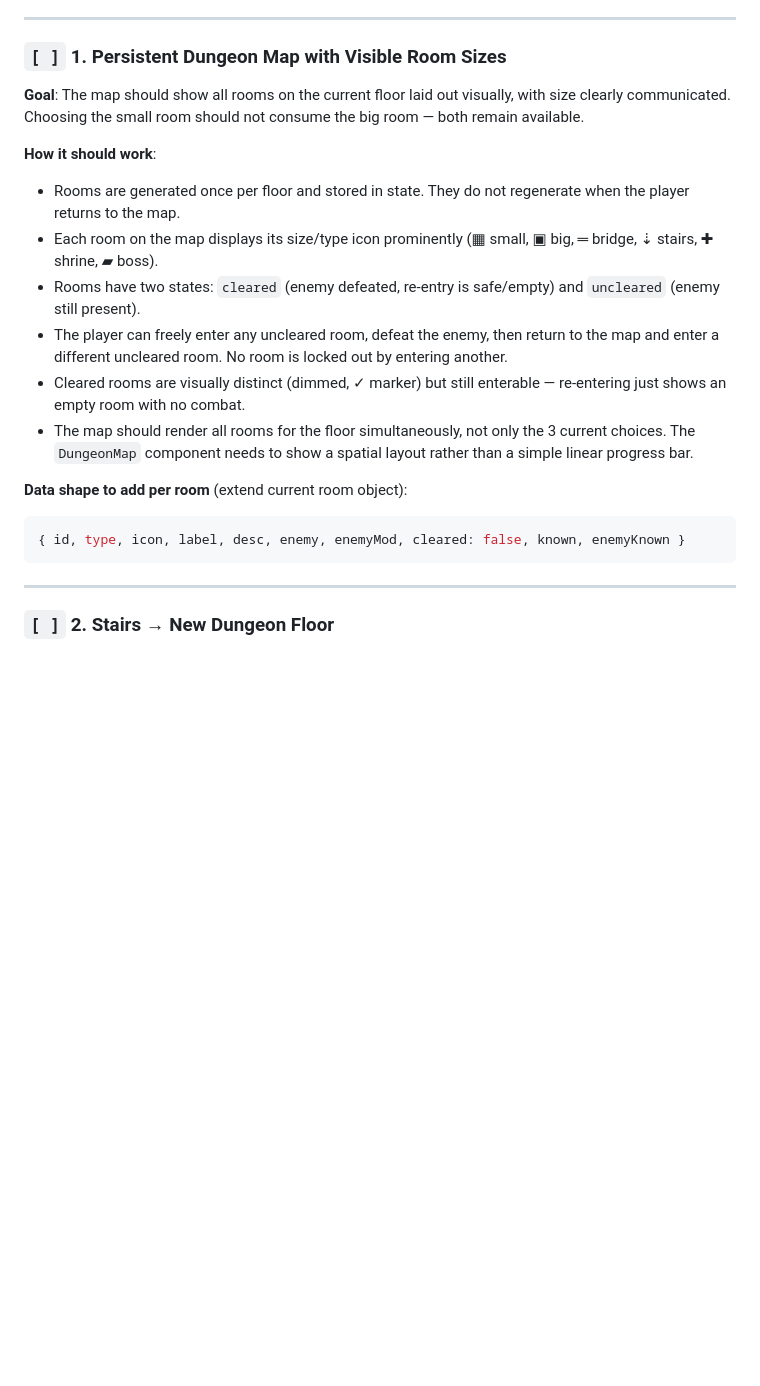
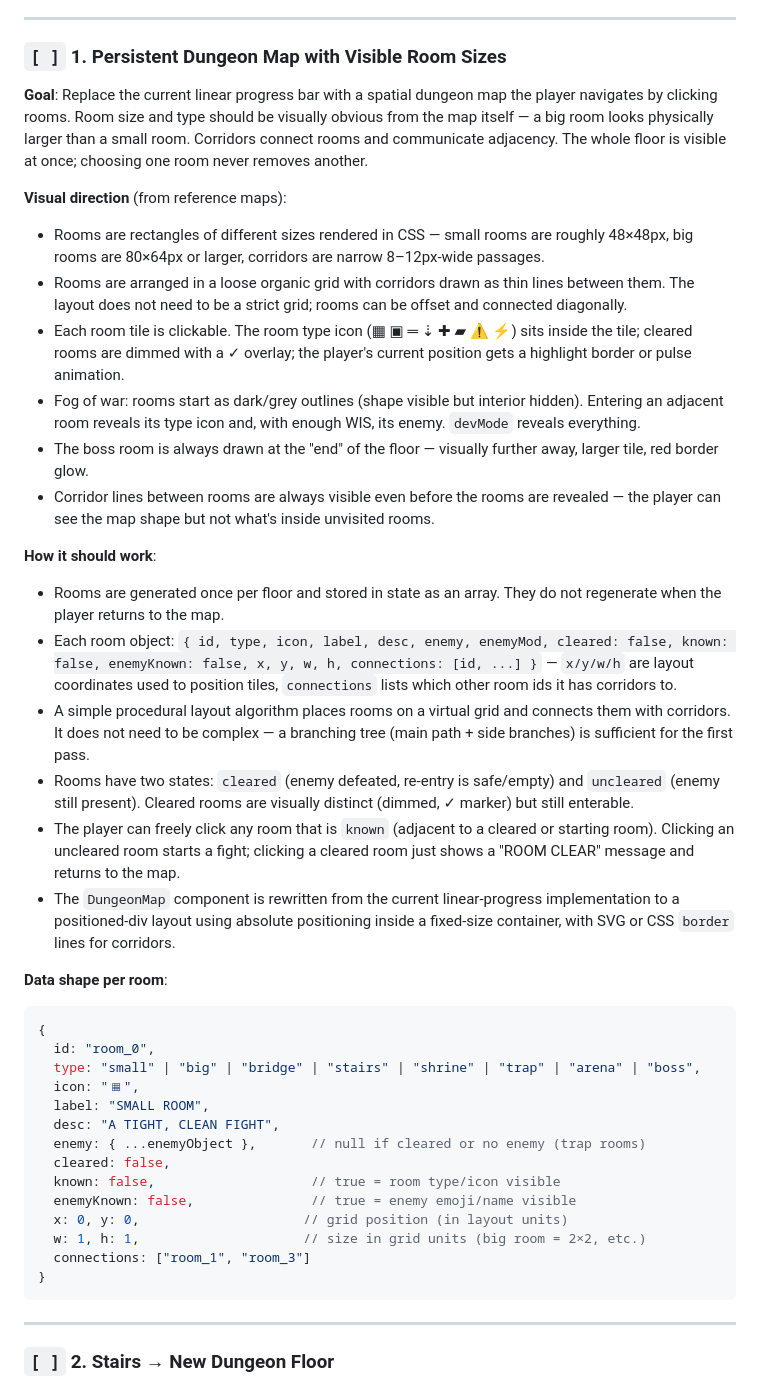
Before and after one commit to NinjaMonkey088/Dungeon-quest, a Markdown page: CLAUDE.md, the part around the change. Rendered like a GitHub page; blank space fills up the shorter version.

Commit message:
Expand Feature #1 with spatial dungeon map visual direction
Adds reference-image-informed design spec for the persistent map:
- Rooms are CSS-positioned tiles of different physical sizes (small ~48px,
  big ~80px) connected by narrow corridor lines
- Click-to-navigate: clicking a known room enters it; cleared rooms show
  a dimmed state with a check mark overlay
- Fog of war: room outlines always visible but interior hidden until
  adjacent room is cleared; WIS/devMode reveal enemy inside
- Boss room is always at the far end with a red glow border
- Layout algorithm produces a branching tree (main path + side branches)
  using x/y/w/h grid coordinates and a connections[] adjacency list
- Updated room object data shape to include layout fields

https://claude.ai/code/session_01Ct7dhq52RsUvS1kuNQ8wKb

````diff
--- a/CLAUDE.md
+++ b/CLAUDE.md
@@ -237,19 +237,40 @@ These are confirmed design directions for the game. When implementing any of the
 
 ### `[ ]` 1. Persistent Dungeon Map with Visible Room Sizes
 
-**Goal**: The map should show all rooms on the current floor laid out visually, with size clearly communicated. Choosing the small room should not consume the big room — both remain available.
+**Goal**: Replace the current linear progress bar with a spatial dungeon map the player navigates by clicking rooms. Room size and type should be visually obvious from the map itself — a big room looks physically larger than a small room. Corridors connect rooms and communicate adjacency. The whole floor is visible at once; choosing one room never removes another.
+
+**Visual direction** (from reference maps):
+- Rooms are rectangles of different sizes rendered in CSS — small rooms are roughly 48×48px, big rooms are 80×64px or larger, corridors are narrow 8–12px-wide passages.
+- Rooms are arranged in a loose organic grid with corridors drawn as thin lines between them. The layout does not need to be a strict grid; rooms can be offset and connected diagonally.
+- Each room tile is clickable. The room type icon (▦ ▣ ═ ⇣ ✚ ▰ ⚠ ⚡) sits inside the tile; cleared rooms are dimmed with a ✓ overlay; the player's current position gets a highlight border or pulse animation.
+- Fog of war: rooms start as dark/grey outlines (shape visible but interior hidden). Entering an adjacent room reveals its type icon and, with enough WIS, its enemy. `devMode` reveals everything.
+- The boss room is always drawn at the "end" of the floor — visually further away, larger tile, red border glow.
+- Corridor lines between rooms are always visible even before the rooms are revealed — the player can see the map shape but not what's inside unvisited rooms.
 
 **How it should work**:
-- Rooms are generated once per floor and stored in state. They do not regenerate when the player returns to the map.
-- Each room on the map displays its size/type icon prominently (▦ small, ▣ big, ═ bridge, ⇣ stairs, ✚ shrine, ▰ boss).
-- Rooms have two states: `cleared` (enemy defeated, re-entry is safe/empty) and `uncleared` (enemy still present).
-- The player can freely enter any uncleared room, defeat the enemy, then return to the map and enter a different uncleared room. No room is locked out by entering another.
-- Cleared rooms are visually distinct (dimmed, ✓ marker) but still enterable — re-entering just shows an empty room with no combat.
-- The map should render all rooms for the floor simultaneously, not only the 3 current choices. The `DungeonMap` component needs to show a spatial layout rather than a simple linear progress bar.
+- Rooms are generated once per floor and stored in state as an array. They do not regenerate when the player returns to the map.
+- Each room object: `{ id, type, icon, label, desc, enemy, enemyMod, cleared: false, known: false, enemyKnown: false, x, y, w, h, connections: [id, ...] }` — `x/y/w/h` are layout coordinates used to position tiles, `connections` lists which other room ids it has corridors to.
+- A simple procedural layout algorithm places rooms on a virtual grid and connects them with corridors. It does not need to be complex — a branching tree (main path + side branches) is sufficient for the first pass.
+- Rooms have two states: `cleared` (enemy defeated, re-entry is safe/empty) and `uncleared` (enemy still present). Cleared rooms are visually distinct (dimmed, ✓ marker) but still enterable.
+- The player can freely click any room that is `known` (adjacent to a cleared or starting room). Clicking an uncleared room starts a fight; clicking a cleared room just shows a "ROOM CLEAR" message and returns to the map.
+- The `DungeonMap` component is rewritten from the current linear-progress implementation to a positioned-div layout using absolute positioning inside a fixed-size container, with SVG or CSS `border` lines for corridors.
 
-**Data shape to add per room** (extend current room object):
+**Data shape per room**:
 ```js
-{ id, type, icon, label, desc, enemy, enemyMod, cleared: false, known, enemyKnown }
+{
+  id: "room_0",
+  type: "small" | "big" | "bridge" | "stairs" | "shrine" | "trap" | "arena" | "boss",
+  icon: "▦",
+  label: "SMALL ROOM",
+  desc: "A TIGHT, CLEAN FIGHT",
+  enemy: { ...enemyObject },       // null if cleared or no enemy (trap rooms)
+  cleared: false,
+  known: false,                    // true = room type/icon visible
+  enemyKnown: false,               // true = enemy emoji/name visible
+  x: 0, y: 0,                     // grid position (in layout units)
+  w: 1, h: 1,                     // size in grid units (big room = 2×2, etc.)
+  connections: ["room_1", "room_3"]
+}
 ```
 
 ---
````
